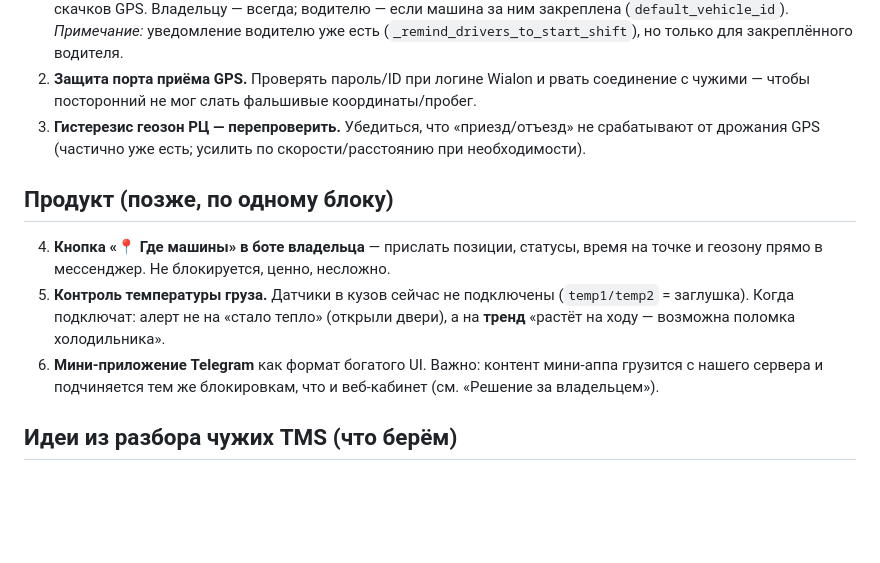
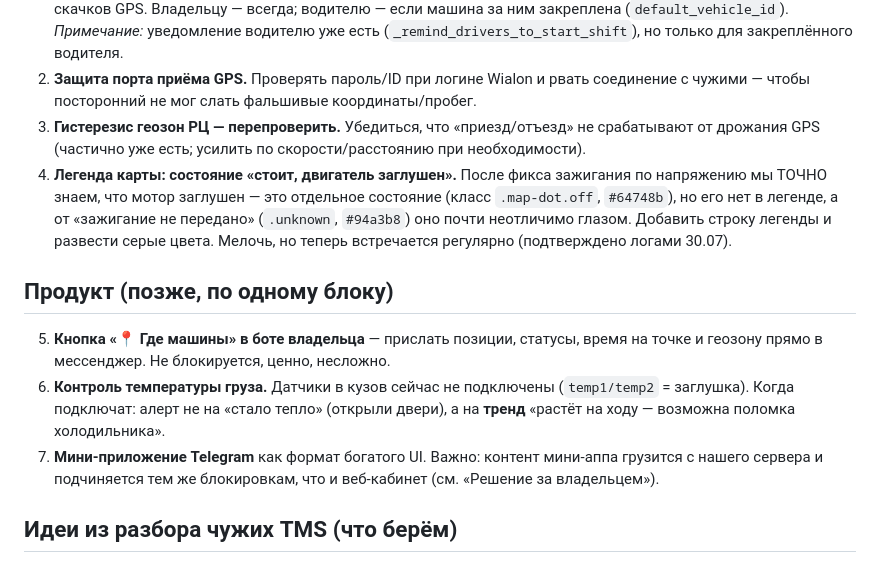
Before and after one commit to gipew09-cloud/condur, a Markdown page: ROADMAP.md, the part around the change. GitHub-like rendering; blank space fills up the shorter version.

```diff
--- a/ROADMAP.md
+++ b/ROADMAP.md
@@ -33,15 +33,20 @@
    с чужими — чтобы посторонний не мог слать фальшивые координаты/пробег.
 3. **Гистерезис геозон РЦ — перепроверить.** Убедиться, что «приезд/отъезд» не срабатывают
    от дрожания GPS (частично уже есть; усилить по скорости/расстоянию при необходимости).
+4. **Легенда карты: состояние «стоит, двигатель заглушен».** После фикса зажигания по
+   напряжению мы ТОЧНО знаем, что мотор заглушен — это отдельное состояние (класс
+   `.map-dot.off`, `#64748b`), но его нет в легенде, а от «зажигание не передано»
+   (`.unknown`, `#94a3b8`) оно почти неотличимо глазом. Добавить строку легенды и развести
+   серые цвета. Мелочь, но теперь встречается регулярно (подтверждено логами 30.07).
 
 ## Продукт (позже, по одному блоку)
 
-4. **Кнопка «📍 Где машины» в боте владельца** — прислать позиции, статусы, время на
+5. **Кнопка «📍 Где машины» в боте владельца** — прислать позиции, статусы, время на
    точке и геозону прямо в мессенджер. Не блокируется, ценно, несложно.
-5. **Контроль температуры груза.** Датчики в кузов сейчас не подключены (`temp1/temp2` =
+6. **Контроль температуры груза.** Датчики в кузов сейчас не подключены (`temp1/temp2` =
    заглушка). Когда подключат: алерт не на «стало тепло» (открыли двери), а на **тренд**
    «растёт на ходу — возможна поломка холодильника».
-6. **Мини-приложение Telegram** как формат богатого UI. Важно: контент мини-аппа
+7. **Мини-приложение Telegram** как формат богатого UI. Важно: контент мини-аппа
    грузится с нашего сервера и подчиняется тем же блокировкам, что и веб-кабинет (см.
    «Решение за владельцем»).
 
```
